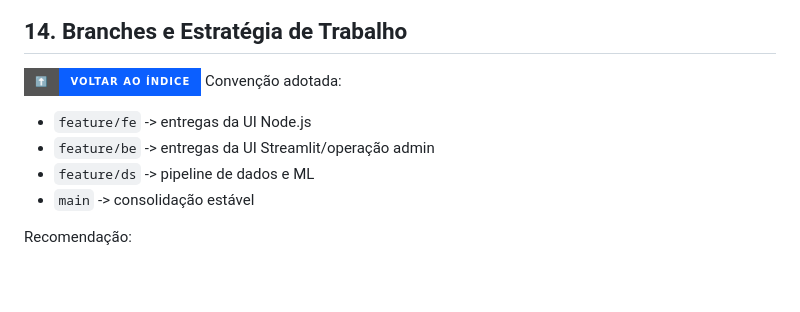
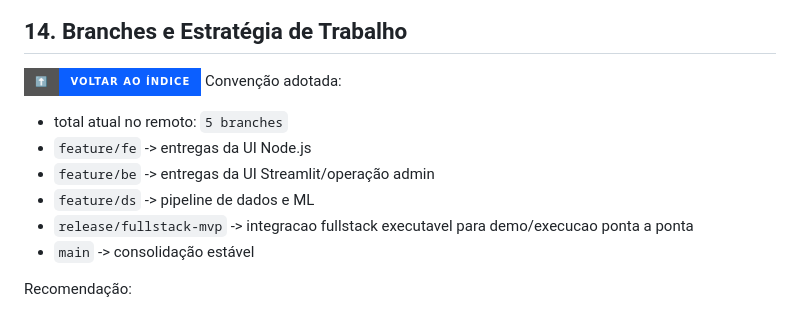
Before and after one commit to brodyandre/growth_equestre_hackathon_2026, a Markdown page: README.md, the part around the change. Rendered like a GitHub page; badges without logos; blank space fills up the shorter version.

Commit message:
docs(main): alinhar item 14 com 5 branches remotas

```diff
--- a/README.md
+++ b/README.md
@@ -486,9 +486,11 @@ netstat -ano | findstr :8501
 
 [![⬆️ Voltar ao Índice](https://img.shields.io/badge/%E2%AC%86%EF%B8%8F-Voltar%20ao%20%C3%8Dndice-0b5fff?style=for-the-badge)](#indice)
 Convenção adotada:
+- total atual no remoto: `5 branches`
 - `feature/fe` -> entregas da UI Node.js
 - `feature/be` -> entregas da UI Streamlit/operação admin
 - `feature/ds` -> pipeline de dados e ML
+- `release/fullstack-mvp` -> integracao fullstack executavel para demo/execucao ponta a ponta
 - `main` -> consolidação estável
 
 Recomendação:
```
